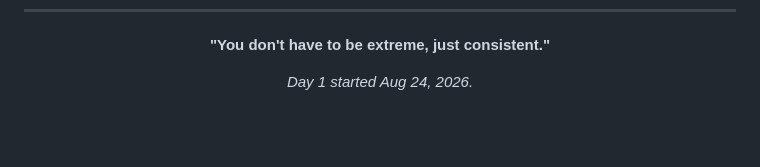
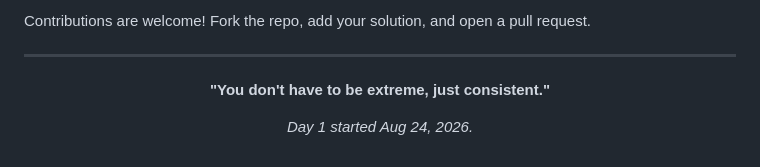
Before and after one commit to mohammed-yaseen036/leetcode-daily, a Markdown page: README.md, the part around one of its changes. GitHub-like rendering; blank space fills up the shorter version.

```diff
--- a/README.md
+++ b/README.md
@@ -138,3 +159,7 @@ Hermes cron jobs (local machine)
+Contributions are welcome! Fork the repo, add your solution, and open a pull request.
+
+---
+
 <div align="center">
 
 **"You don't have to be extreme, just consistent."**
```
Also changed, not shown: other parts of README.md (+21 -0 lines).
